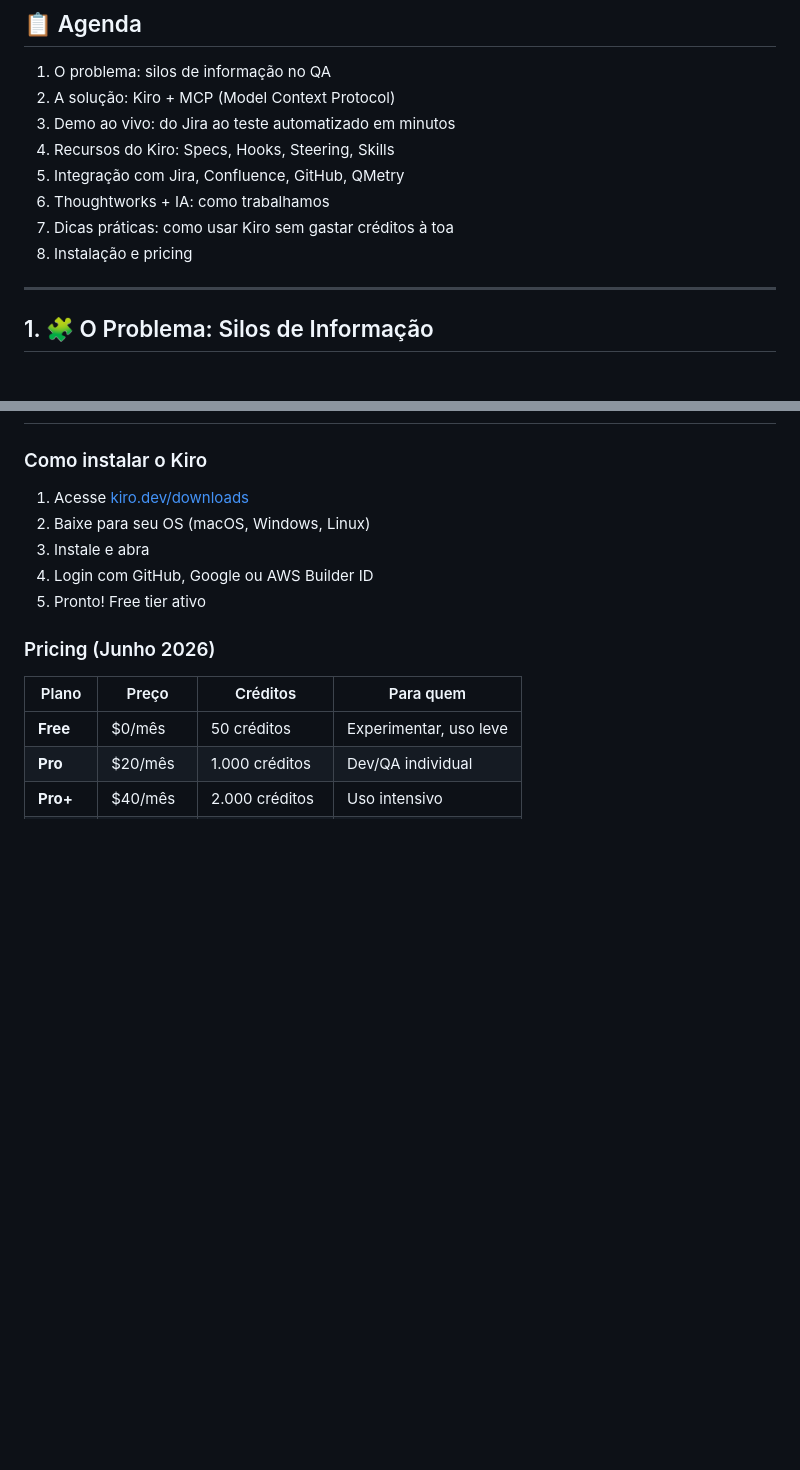
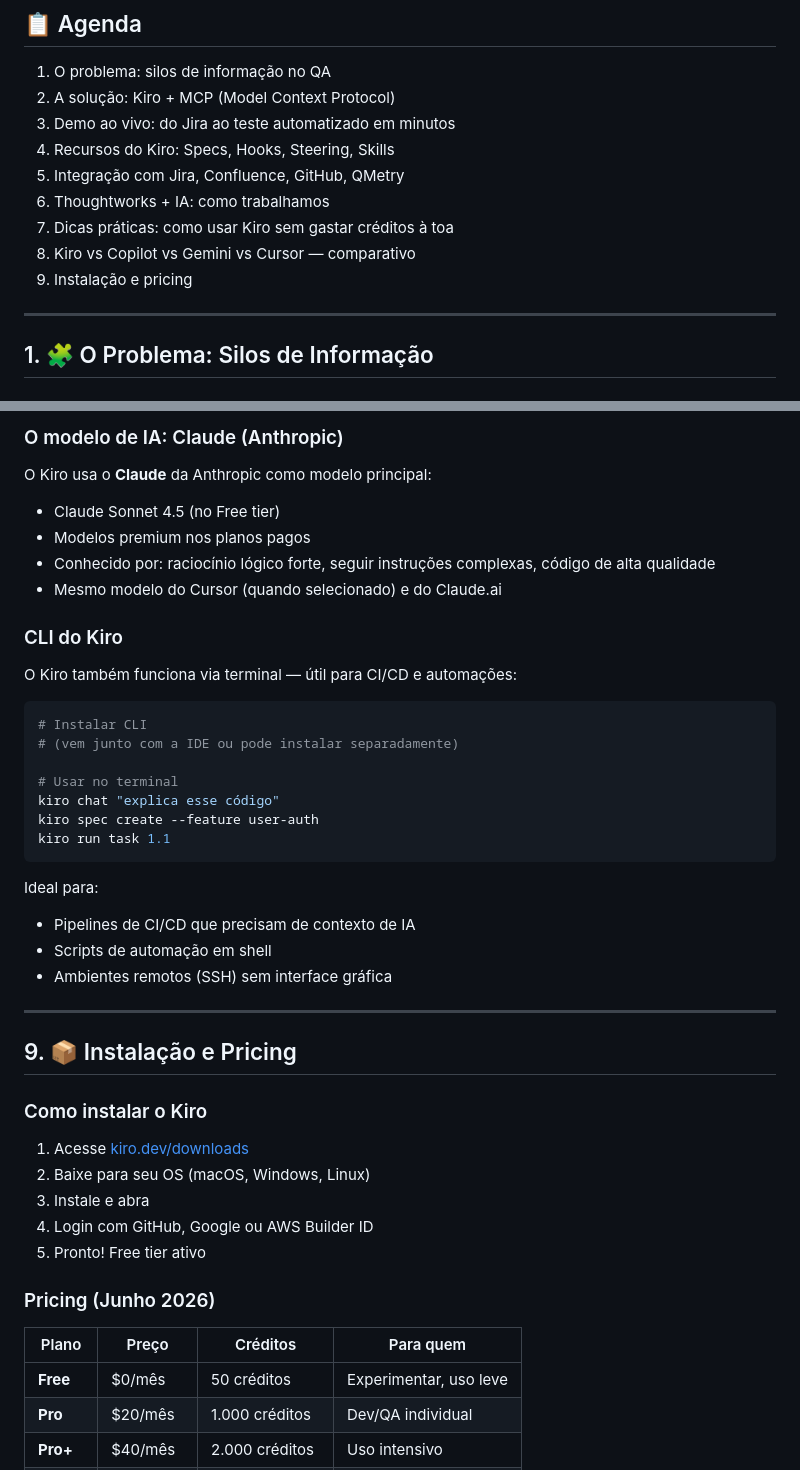
Before and after one commit to luanaCristina/kiro-palestra, a Markdown page: palestra-tdc-recife-kiro-qa.md, 2 parts joined by grey strips. Rendered like a GitHub page; blank space fills up the shorter version.

````diff
--- a/palestra-tdc-recife-kiro-qa.md
+++ b/palestra-tdc-recife-kiro-qa.md
@@ -22,7 +22,8 @@
 5. Integração com Jira, Confluence, GitHub, QMetry
 6. Thoughtworks + IA: como trabalhamos
 7. Dicas práticas: como usar Kiro sem gastar créditos à toa
-8. Instalação e pricing
+8. Kiro vs Copilot vs Gemini vs Cursor — comparativo
+9. Instalação e pricing
 
 ---
 
@@ -304,3 +356,33 @@ Cada interação gasta créditos. Como maximizar:
+### O modelo de IA: Claude (Anthropic)
+
+O Kiro usa o **Claude** da Anthropic como modelo principal:
+- Claude Sonnet 4.5 (no Free tier)
+- Modelos premium nos planos pagos
+- Conhecido por: raciocínio lógico forte, seguir instruções complexas, código de alta qualidade
+- Mesmo modelo do Cursor (quando selecionado) e do Claude.ai
+
+### CLI do Kiro
+
+O Kiro também funciona via terminal — útil para CI/CD e automações:
+
+```bash
+# Instalar CLI
+# (vem junto com a IDE ou pode instalar separadamente)
+
+# Usar no terminal
+kiro chat "explica esse código"
+kiro spec create --feature user-auth
+kiro run task 1.1
+```
+
+Ideal para:
+- Pipelines de CI/CD que precisam de contexto de IA
+- Scripts de automação em shell
+- Ambientes remotos (SSH) sem interface gráfica
+
+---
+
+## 9. 📦 Instalação e Pricing
 
 ### Como instalar o Kiro
 
````
Also changed, not shown: other parts of palestra-tdc-recife-kiro-qa.md (+52 -1 lines).
